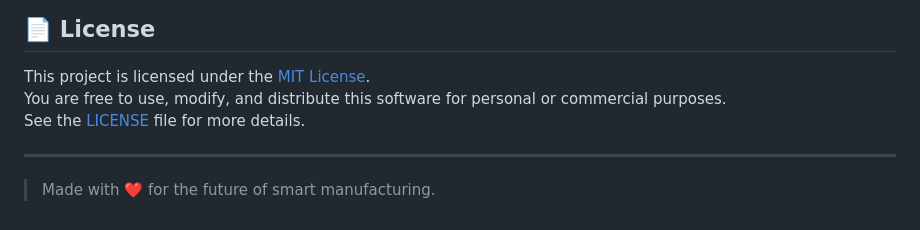
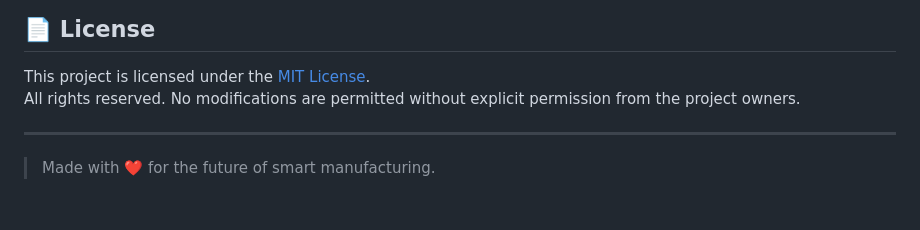
Before and after one commit to preritasaini1/AI_Quality_Assurance, a Markdown page: README.md, the part around the change. Drawn GitHub-style.

```diff
--- a/README.md
+++ b/README.md
@@ -132,8 +132,7 @@ Visit http://127.0.0.1:5000/
 ## 📄 License
 
 This project is licensed under the [MIT License](LICENSE).
-You are free to use, modify, and distribute this software for personal or commercial purposes.
-See the [LICENSE](LICENSE) file for more details.
+All rights reserved. No modifications are permitted without explicit permission from the project owners.
 
 ---
 
```
